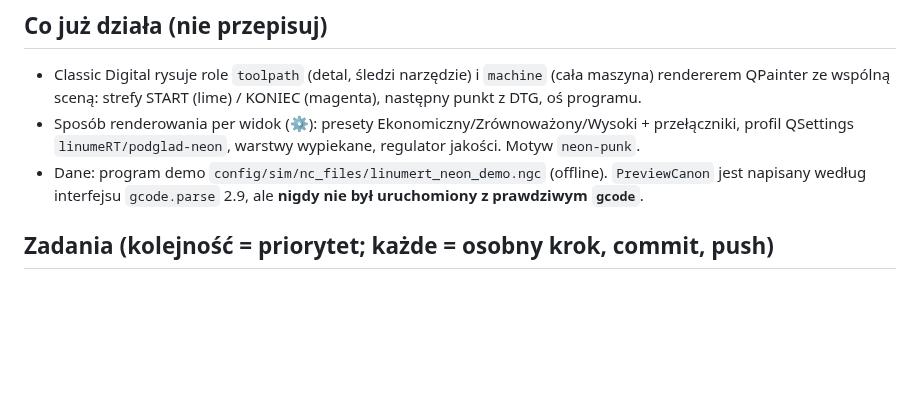
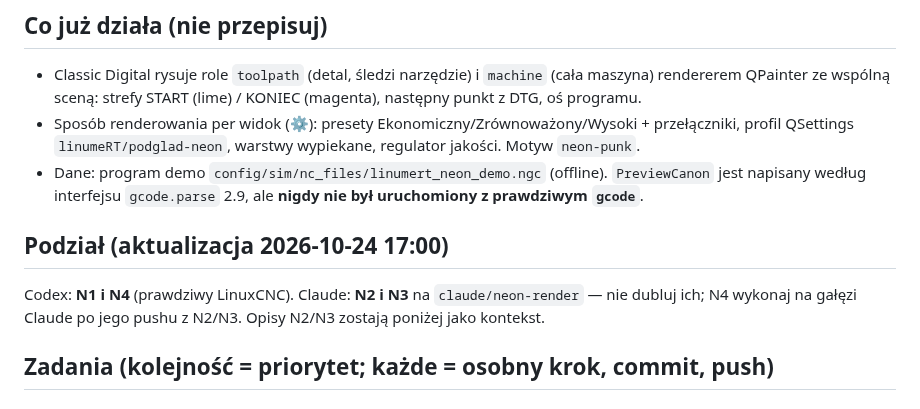
Before and after one commit to anonimov94/linumeRT, a Markdown page: prompts/START-CODEX-NEON.md, the part around the change. Drawn GitHub-style; blank space fills up the shorter version.

```diff
--- a/prompts/START-CODEX-NEON.md
+++ b/prompts/START-CODEX-NEON.md
@@ -25,6 +25,10 @@ miał: prawdziwy interpreter `gcode`, NML i ekran.
   QSettings `linumeRT/podglad-neon`, warstwy wypiekane, regulator jakości. Motyw `neon-punk`.
 - Dane: program demo `config/sim/nc_files/linumert_neon_demo.ngc` (offline). `PreviewCanon` jest
   napisany według interfejsu `gcode.parse` 2.9, ale **nigdy nie był uruchomiony z prawdziwym `gcode`**.
+
+## Podział (aktualizacja 2026-10-24 17:00)
+Codex: **N1 i N4** (prawdziwy LinuxCNC). Claude: **N2 i N3** na `claude/neon-render` — nie dubluj ich;
+N4 wykonaj na gałęzi Claude po jego pushu z N2/N3. Opisy N2/N3 zostają poniżej jako kontekst.
 
 ## Zadania (kolejność = priorytet; każde = osobny krok, commit, push)
 
```
Also changed, not shown: docs/NASTEPNA_SESJA.md (+15 -14 lines).
